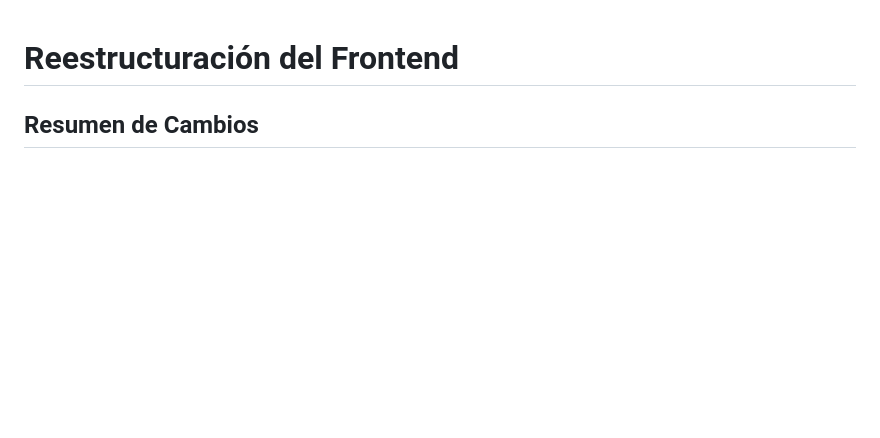
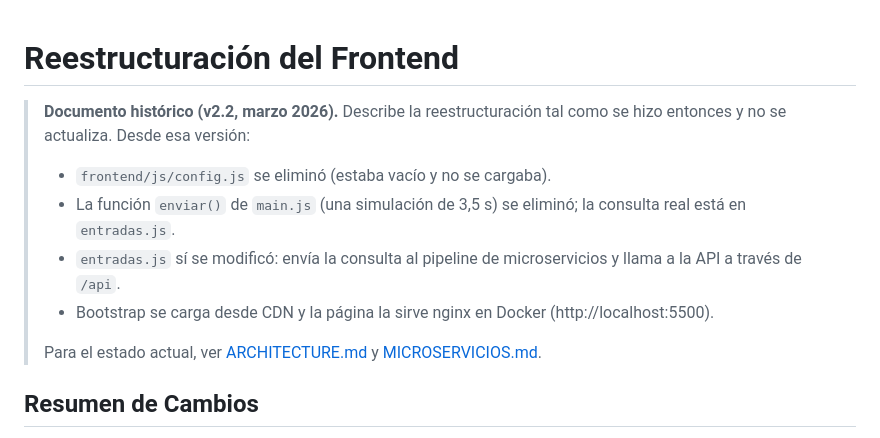
Before and after one commit to EduardoCN1/biomedicos, a Markdown page: docs/REESTRUCTURACION_FRONTEND.md, the part around the change. Drawn GitHub-style; blank space fills up the shorter version.

Commit message:
Docs: Marcar REESTRUCTURACION_FRONTEND.md como documento histórico
- Nota inicial con lo que cambió desde la v2.2 (config.js y la enviar()
  simulada eliminados, entradas.js con pipeline y proxy, nginx y CDN).

```diff
--- a/docs/REESTRUCTURACION_FRONTEND.md
+++ b/docs/REESTRUCTURACION_FRONTEND.md
@@ -1,4 +1,12 @@
 # Reestructuración del Frontend
+
+> **Documento histórico (v2.2, marzo 2026).** Describe la reestructuración tal como se hizo entonces y no se actualiza. Desde esa versión:
+> - `frontend/js/config.js` se eliminó (estaba vacío y no se cargaba).
+> - La función `enviar()` de `main.js` (una simulación de 3,5 s) se eliminó; la consulta real está en `entradas.js`.
+> - `entradas.js` sí se modificó: envía la consulta al pipeline de microservicios y llama a la API a través de `/api`.
+> - Bootstrap se carga desde CDN y la página la sirve nginx en Docker (http://localhost:5500).
+>
+> Para el estado actual, ver [ARCHITECTURE.md](ARCHITECTURE.md) y [MICROSERVICIOS.md](MICROSERVICIOS.md).
 
 ## Resumen de Cambios
 
```
